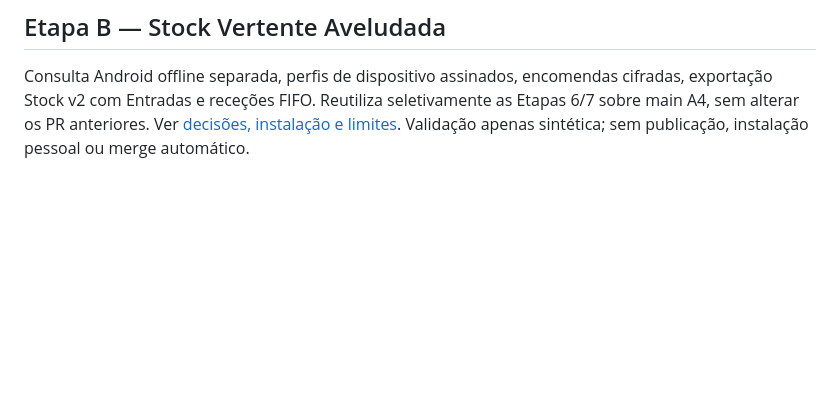
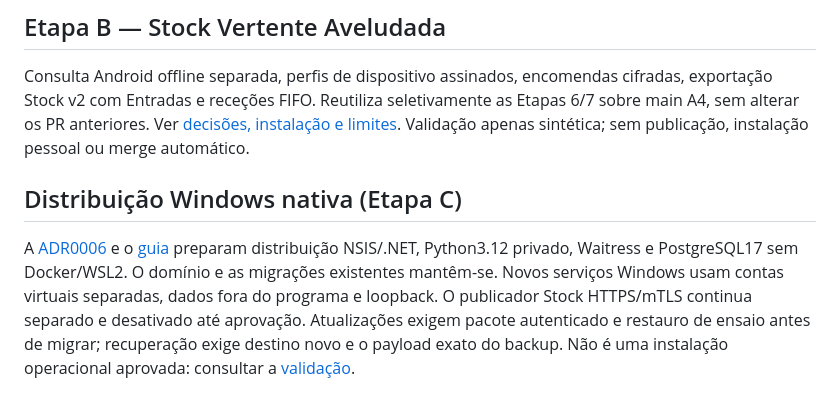
Before and after one commit to MickaTDN/gestao-garrafas, a Markdown page: docs/architecture.md, the part around the change. Rendered like a GitHub page; blank space fills up the shorter version.

Commit message:
docs: record native architecture, verified regression results and approval limits

```diff
--- a/docs/architecture.md
+++ b/docs/architecture.md
@@ -313,3 +313,15 @@ Consulta Android offline separada, perfis de dispositivo assinados, encomendas c
 exportação Stock v2 com Entradas e receções FIFO. Reutiliza seletivamente as Etapas 6/7
 sobre main A4, sem alterar os PR anteriores. Ver [decisões, instalação e limites](etapa-b.md).
 Validação apenas sintética; sem publicação, instalação pessoal ou merge automático.
+
+
+## Distribuição Windows nativa (Etapa C)
+
+A [ADR0006](decisions/0006-windows-native.md) e o [guia](windows-native.md)
+preparam distribuição NSIS/.NET, Python3.12 privado, Waitress e PostgreSQL17
+sem Docker/WSL2. O domínio e as migrações existentes mantêm-se. Novos serviços
+Windows usam contas virtuais separadas, dados fora do programa e loopback.
+O publicador Stock HTTPS/mTLS continua separado e desativado até aprovação.
+Atualizações exigem pacote autenticado e restauro de ensaio antes de migrar;
+recuperação exige destino novo e o payload exato do backup. Não é uma instalação
+operacional aprovada: consultar a [validação](windows-native-validation.md).
```
Also changed, not shown: docs/windows-native-validation.md (+8 -6 lines).
